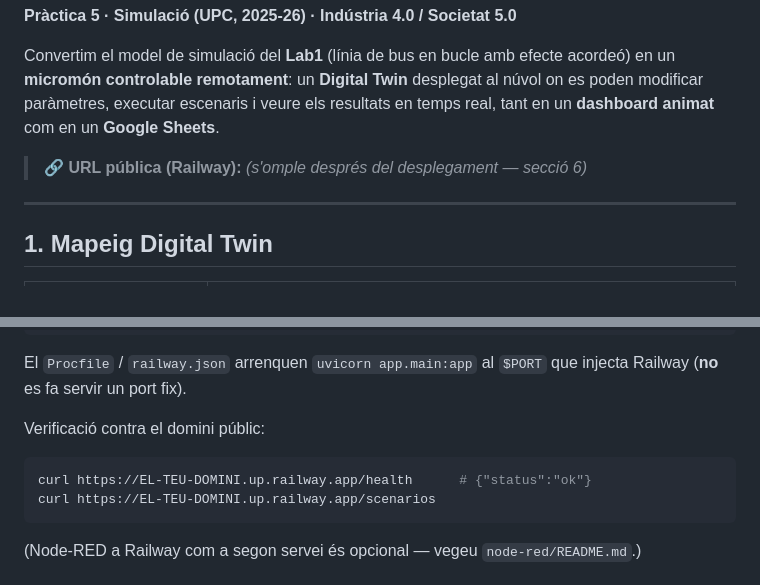
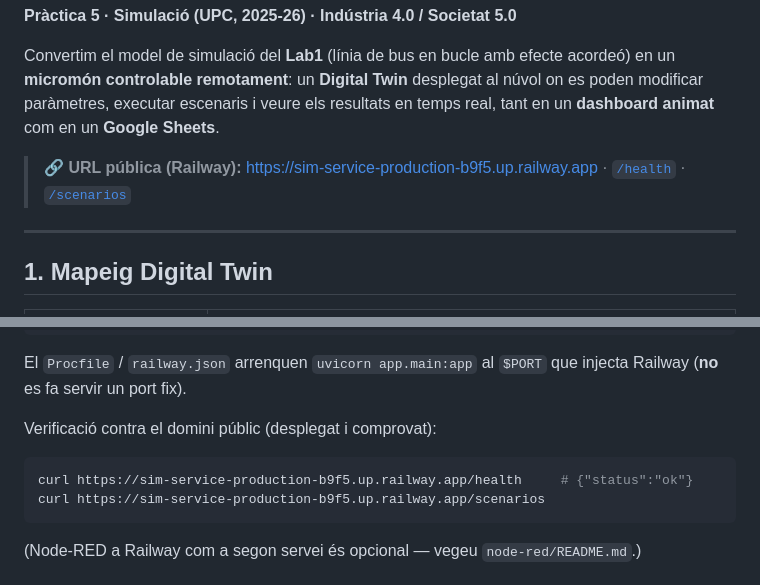
Before and after one commit to moha-ech/SIM-Lab5, a Markdown page: README.md, 2 parts joined by grey strips. Rendered like a GitHub page.

Commit message:
Afegir URL publica de Railway al README (desplegat i verificat)
Co-Authored-By: Claude Opus 4.8 (1M context) <noreply@anthropic.com>

````diff
--- a/README.md
+++ b/README.md
@@ -8,7 +8,9 @@ al núvol on es poden modificar paràmetres, executar escenaris i veure els
 resultats en temps real, tant en un **dashboard animat** com en un **Google
 Sheets**.
 
-> 🔗 **URL pública (Railway):** _(s'omple després del desplegament — secció 6)_
+> 🔗 **URL pública (Railway):** https://sim-service-production-b9f5.up.railway.app
+> · [`/health`](https://sim-service-production-b9f5.up.railway.app/health)
+> · [`/scenarios`](https://sim-service-production-b9f5.up.railway.app/scenarios)
 
 ---
 
@@ -130,11 +132,11 @@ railway variables set GSHEET_WEBAPP_URL="https://script.google.com/macros/s/XXXX
 El `Procfile` / `railway.json` arrenquen `uvicorn app.main:app` al `$PORT` que
 injecta Railway (**no** es fa servir un port fix).
 
-Verificació contra el domini públic:
+Verificació contra el domini públic (desplegat i comprovat):
 
 ```bash
-curl https://EL-TEU-DOMINI.up.railway.app/health      # {"status":"ok"}
-curl https://EL-TEU-DOMINI.up.railway.app/scenarios
+curl https://sim-service-production-b9f5.up.railway.app/health     # {"status":"ok"}
+curl https://sim-service-production-b9f5.up.railway.app/scenarios
 ```
 
 (Node-RED a Railway com a segon servei és opcional — vegeu `node-red/README.md`.)
````
